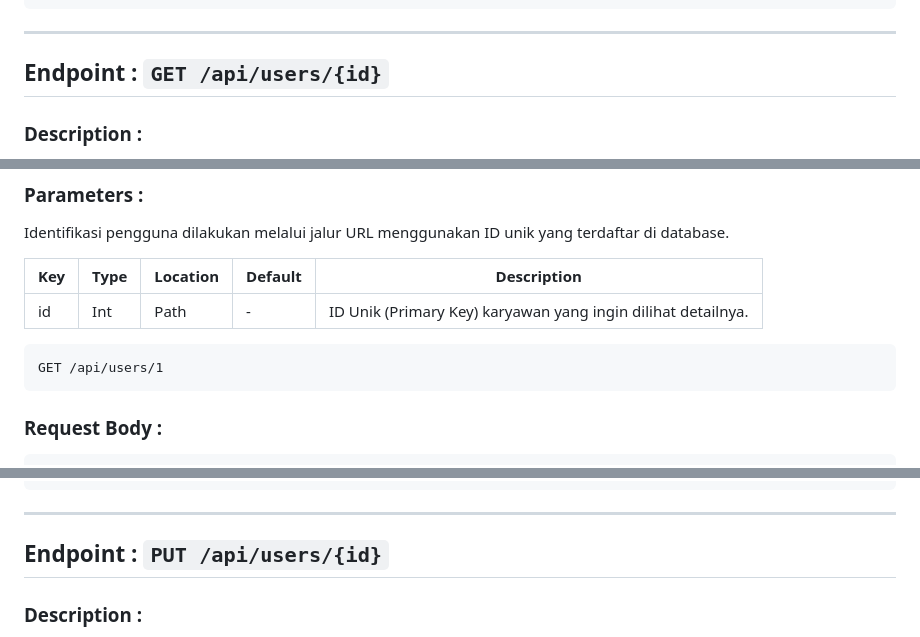
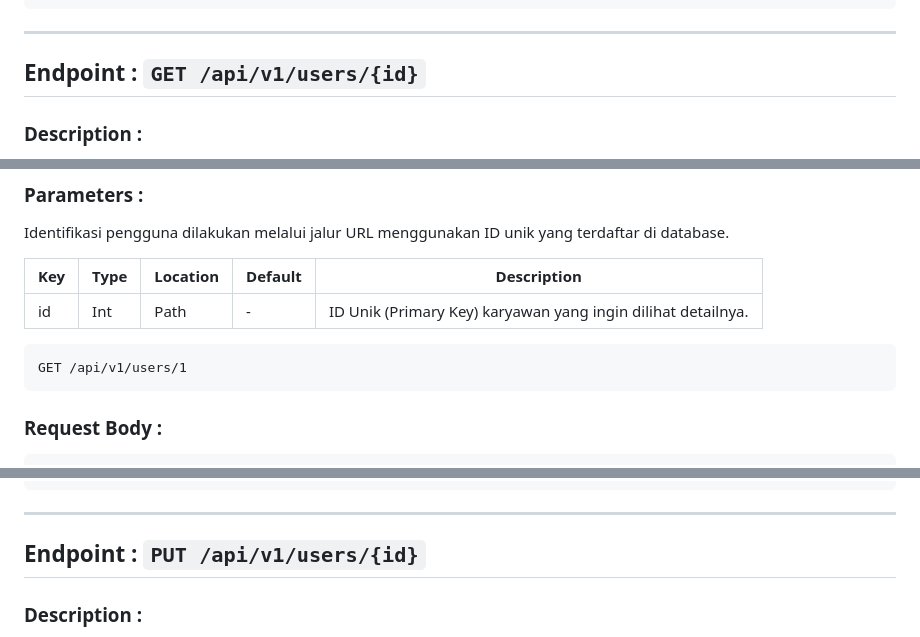
Before and after one commit to FarhanRizkiM/laundry-backend, a Markdown page: docs/api_specs/02_users.md, 3 parts joined by grey strips. Drawn GitHub-style.

````diff
--- a/docs/api_specs/02_users.md
+++ b/docs/api_specs/02_users.md
@@ -334,7 +334,7 @@ Kegagalan sistem saat pengambilan data.
 
 ---
 
-## Endpoint : `GET /api/users/{id}`
+## Endpoint : `GET /api/v1/users/{id}`
 
 ### Description :
 
@@ -358,7 +358,7 @@ Identifikasi pengguna dilakukan melalui jalur URL menggunakan ID unik yang terda
 | id  | Int  | Path     | -       | ID Unik (Primary Key) karyawan yang ingin dilihat detailnya. |
 
 ```
-GET /api/users/1
+GET /api/v1/users/1
 ```
 
 ### Request Body :
@@ -486,7 +486,7 @@ Kegagalan teknis pada server atau database saat melakukan pencarian data.
 
 ---
 
-## Endpoint : `PUT /api/users/{id}`
+## Endpoint : `PUT /api/v1/users/{id}`
 
 ### Description :
 
````
Also changed, not shown: other parts of docs/api_specs/02_users.md (+6 -6 lines).
